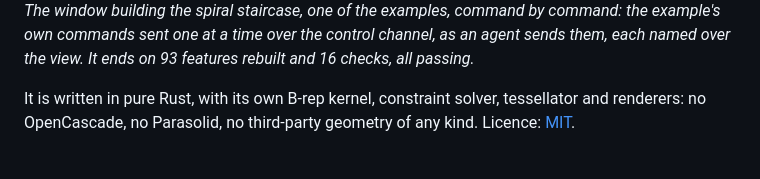
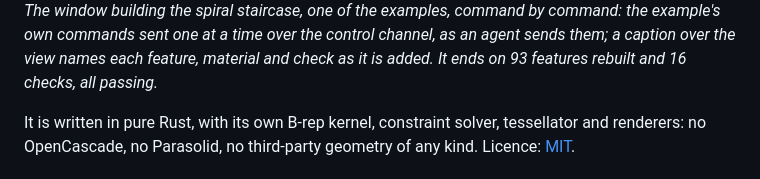
Before and after one commit to johancoppens/3dcraft, a Markdown page: README.md, the part around one of its changes. Drawn GitHub-style.

```diff
--- a/README.md
+++ b/README.md
@@ -39,8 +39,8 @@ classic interface with buttons can build one on top: it would send the same comm
 </picture>
 
 *The window building the spiral staircase, one of the examples, command by command: the example's own
-commands sent one at a time over the control channel, as an agent sends them, each named over the view. It
-ends on 93 features rebuilt and 16 checks, all passing.*
+commands sent one at a time over the control channel, as an agent sends them; a caption over the view names
+each feature, material and check as it is added. It ends on 93 features rebuilt and 16 checks, all passing.*
 
 It is written in pure Rust, with its own B-rep kernel, constraint solver, tessellator and renderers: no
 OpenCascade, no Parasolid, no third-party geometry of any kind. Licence: [MIT](LICENSE).
```
Also changed, not shown: other parts of README.md (+1 -1 lines), ATTRIBUTION.md (+2 -1 lines), docs/img/window.png (added).
